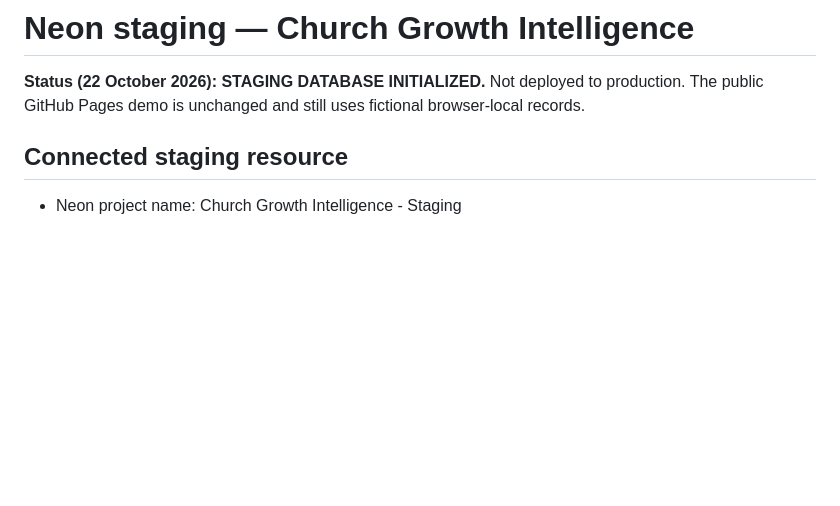
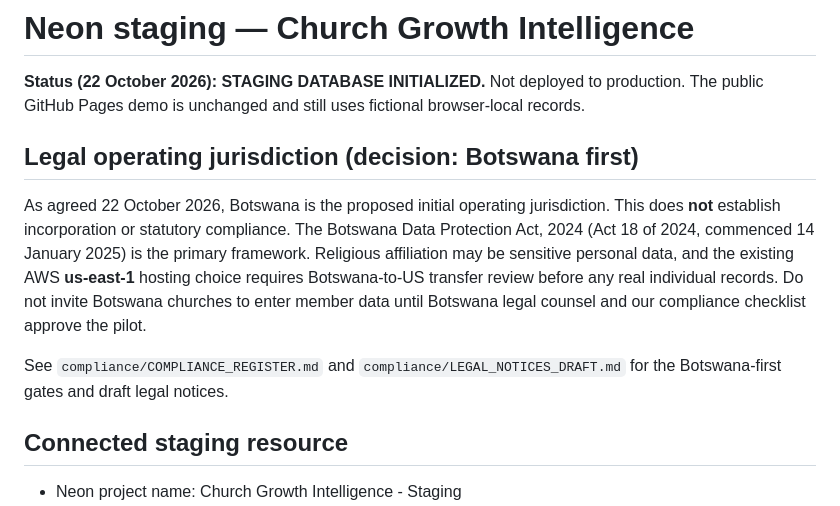
Before and after one commit to katlegoMusanhi/church-analytics-prototype, a Markdown page: neon/README.md, the part around the change. Drawn GitHub-style; blank space fills up the shorter version.

Commit message:
Prioritize Botswana as initial legal and privacy jurisdiction

```diff
--- a/neon/README.md
+++ b/neon/README.md
@@ -1,6 +1,12 @@
 # Neon staging — Church Growth Intelligence
 
 **Status (22 October 2026): STAGING DATABASE INITIALIZED.** Not deployed to production. The public GitHub Pages demo is unchanged and still uses fictional browser-local records.
+
+## Legal operating jurisdiction (decision: Botswana first)
+
+As agreed 22 October 2026, Botswana is the proposed initial operating jurisdiction. This does **not** establish incorporation or statutory compliance. The Botswana Data Protection Act, 2024 (Act 18 of 2024, commenced 14 January 2025) is the primary framework. Religious affiliation may be sensitive personal data, and the existing AWS **us-east-1** hosting choice requires Botswana-to-US transfer review before any real individual records. Do not invite Botswana churches to enter member data until Botswana legal counsel and our compliance checklist approve the pilot.
+
+See `compliance/COMPLIANCE_REGISTER.md` and `compliance/LEGAL_NOTICES_DRAFT.md` for the Botswana-first gates and draft legal notices.
 
 ## Connected staging resource
 
```
